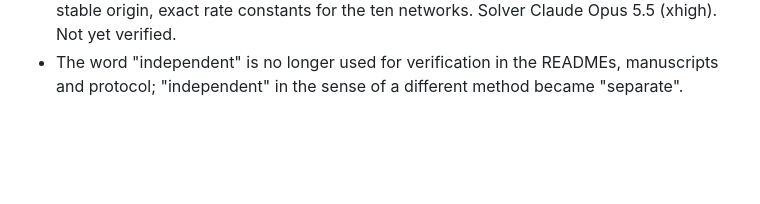
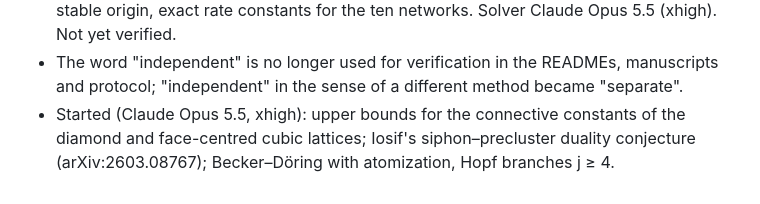
Before and after one commit to basedpolymer/chemistry-open-problems, a Markdown page: history.md, the part around the change. Rendered like a GitHub page; blank space fills up the shorter version.

```diff
--- a/history.md
+++ b/history.md
@@ -224,3 +224,6 @@ progress journal. Global topology ordering remains unresolved.
   constants for the ten networks. Solver Claude Opus 5.5 (xhigh). Not yet verified.
 - The word "independent" is no longer used for verification in the READMEs, manuscripts and protocol; "independent"
   in the sense of a different method became "separate".
+- Started (Claude Opus 5.5, xhigh): upper bounds for the connective constants of the diamond and face-centred cubic
+  lattices; Iosif's siphon–precluster duality conjecture (arXiv:2603.08767); Becker–Döring with atomization, Hopf
+  branches j ≥ 4.
```
Also changed, not shown: README.md (+3 -3 lines).
